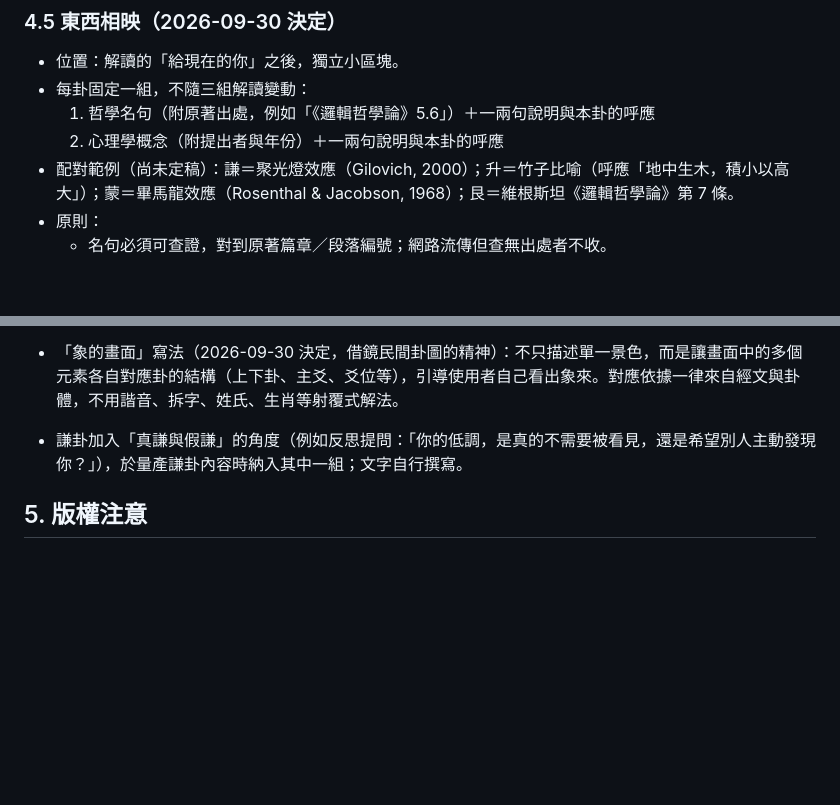
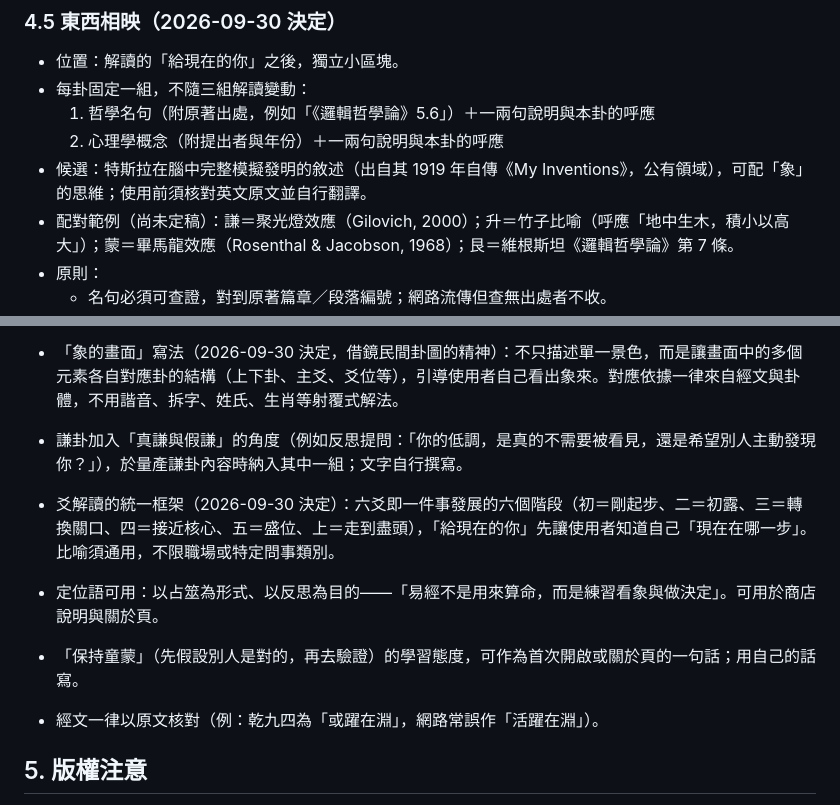
Before and after one commit to lawrence124875/iching-cards, a Markdown page: HANDOFF.md, 2 parts joined by grey strips. Rendered like a GitHub page; blank space fills up the shorter version.

Commit message:
HANDOFF: 六爻六階段框架、定位語、童蒙、經文核對、特斯拉候選

```diff
--- a/HANDOFF.md
+++ b/HANDOFF.md
@@ -85,6 +85,7 @@ App 自動標出「本次重點」。
 - 每卦固定一組，不隨三組解讀變動：
   1. 哲學名句（附原著出處，例如「《邏輯哲學論》5.6」）＋一兩句說明與本卦的呼應
   2. 心理學概念（附提出者與年份）＋一兩句說明與本卦的呼應
+- 候選：特斯拉在腦中完整模擬發明的敘述（出自其 1919 年自傳《My Inventions》，公有領域），可配「象」的思維；使用前須核對英文原文並自行翻譯。
 - 配對範例（尚未定稿）：謙＝聚光燈效應（Gilovich, 2000）；升＝竹子比喻（呼應「地中生木，積小以高大」）；蒙＝畢馬龍效應（Rosenthal & Jacobson, 1968）；艮＝維根斯坦《邏輯哲學論》第 7 條。
 - 原則：
   - 名句必須可查證，對到原著篇章／段落編號；網路流傳但查無出處者不收。
@@ -109,6 +110,11 @@ App 自動標出「本次重點」。
 
 - 「象的畫面」寫法（2026-09-30 決定，借鏡民間卦圖的精神）：不只描述單一景色，而是讓畫面中的多個元素各自對應卦的結構（上下卦、主爻、爻位等），引導使用者自己看出象來。對應依據一律來自經文與卦體，不用諧音、拆字、姓氏、生肖等射覆式解法。
 - 謙卦加入「真謙與假謙」的角度（例如反思提問：「你的低調，是真的不需要被看見，還是希望別人主動發現你？」），於量產謙卦內容時納入其中一組；文字自行撰寫。
+
+- 爻解讀的統一框架（2026-09-30 決定）：六爻即一件事發展的六個階段（初＝剛起步、二＝初露、三＝轉換關口、四＝接近核心、五＝盛位、上＝走到盡頭），「給現在的你」先讓使用者知道自己「現在在哪一步」。比喻須通用，不限職場或特定問事類別。
+- 定位語可用：以占筮為形式、以反思為目的——「易經不是用來算命，而是練習看象與做決定」。可用於商店說明與關於頁。
+- 「保持童蒙」（先假設別人是對的，再去驗證）的學習態度，可作為首次開啟或關於頁的一句話；用自己的話寫。
+- 經文一律以原文核對（例：乾九四為「或躍在淵」，網路常誤作「活躍在淵」）。
 
 ## 5. 版權注意
 
```
